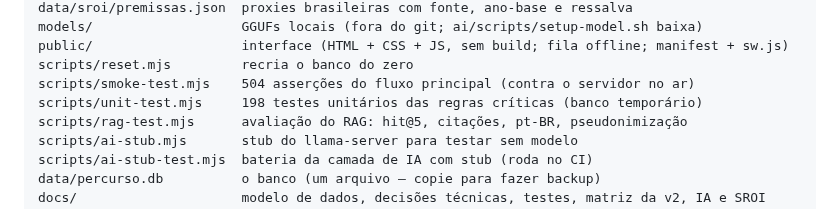
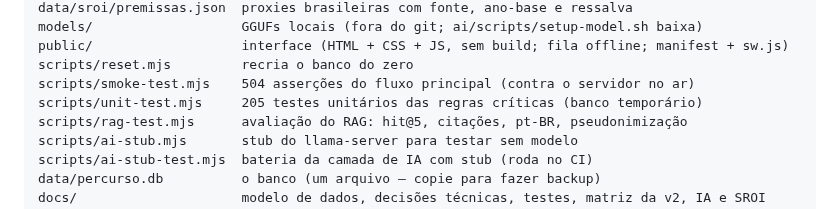
Before and after one commit to igorregoir-lgtm/percurso-mvp, a Markdown page: README.md, the part around the change. Drawn GitHub-style.

Commit message:
README: a contagem de testes unitários estava três rodadas atrás
A linha do mapa de arquivos dizia 198 e passou por 199, 204 e 205 sem ser
tocada — o find/replace das rodadas anteriores pegava a frase do topo e não
esta. Mesma classe do 403 que virou 443: número solto em documento envelhece
calado.

Co-Authored-By: Claude Opus 5 <noreply@anthropic.com>

```diff
--- a/README.md
+++ b/README.md
@@ -352,7 +352,7 @@ models/                   GGUFs locais (fora do git; ai/scripts/setup-model.sh b
 public/                   interface (HTML + CSS + JS, sem build; fila offline; manifest + sw.js)
 scripts/reset.mjs         recria o banco do zero
 scripts/smoke-test.mjs    504 asserções do fluxo principal (contra o servidor no ar)
-scripts/unit-test.mjs     198 testes unitários das regras críticas (banco temporário)
+scripts/unit-test.mjs     205 testes unitários das regras críticas (banco temporário)
 scripts/rag-test.mjs      avaliação do RAG: hit@5, citações, pt-BR, pseudonimização
 scripts/ai-stub.mjs       stub do llama-server para testar sem modelo
 scripts/ai-stub-test.mjs  bateria da camada de IA com stub (roda no CI)
```
